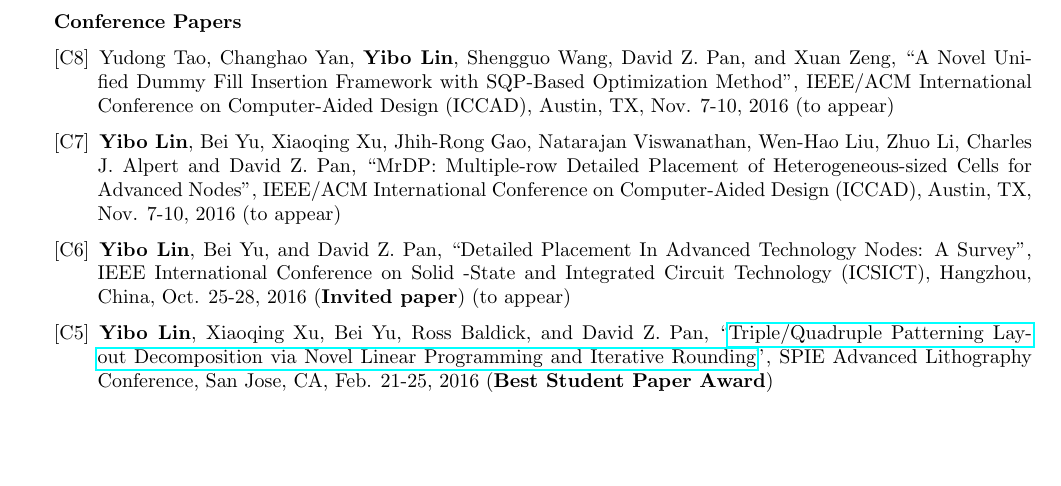
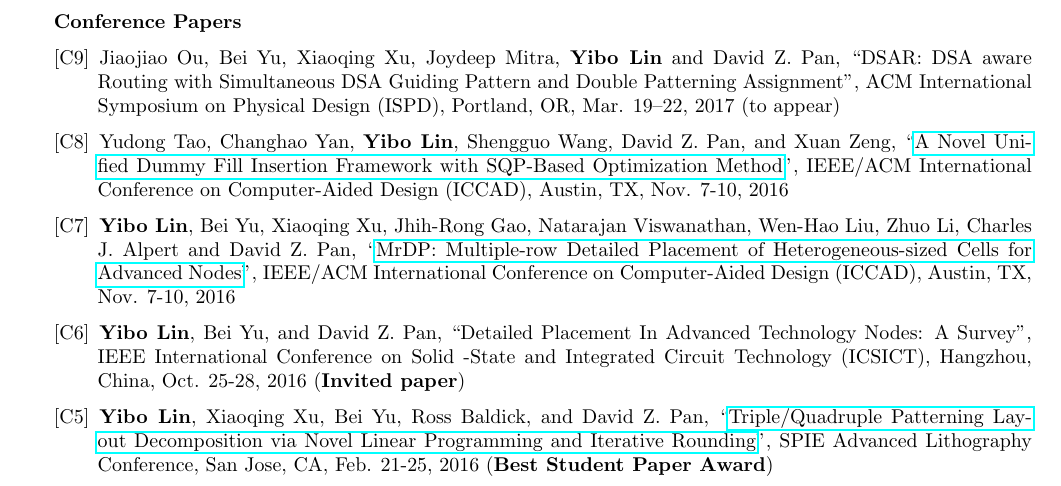
Before and after one commit to limbo018/limbo018.github.io, a LaTeX CV (cv_yibo/cv_yibo_address.tex, which reads cv_yibo/doc/publication.tex): part of page 2 of 3, cut so that both start at the same text, the shorter picture padded with empty space. Compiled offline with pdfLaTeX.

Commit message:
update cv

```diff
--- a/cv_yibo/doc/publication.tex
+++ b/cv_yibo/doc/publication.tex
@@ -27,24 +27,27 @@
 \textbf{Conference Papers}
 \begin{description}[font=\normalfont]
 %{{{
+\item[{[C9]}]{
+    Jiaojiao Ou, Bei Yu, Xiaoqing Xu, Joydeep Mitra, \textbf{Yibo Lin} and David Z. Pan,
+    ``DSAR: DSA aware Routing with Simultaneous DSA Guiding Pattern and Double Patterning Assignment'',
+    ACM International Symposium on Physical Design (ISPD), Portland, OR, Mar. 19–22, 2017
+    (to appear)
+}
 \item[{[C8]}]{
     Yudong Tao, Changhao Yan, \textbf{Yibo Lin}, Shengguo Wang, David Z. Pan, and Xuan Zeng,
-    ``A Novel Unified Dummy Fill Insertion Framework with SQP-Based Optimization Method'',
+    ``\href{http://dx.doi.org/10.1145/2966986.2966994}{A Novel Unified Dummy Fill Insertion Framework with SQP-Based Optimization Method}'',
     IEEE/ACM International Conference on Computer-Aided Design (ICCAD), Austin, TX, Nov. 7-10, 2016
-    (to appear)
 }
 \item[{[C7]}]{
     \textbf{Yibo Lin}, Bei Yu, Xiaoqing Xu, Jhih-Rong Gao, Natarajan Viswanathan, Wen-Hao Liu, Zhuo Li, Charles J. Alpert and David Z. Pan,
-    ``MrDP: Multiple-row Detailed Placement of Heterogeneous-sized Cells for Advanced Nodes'',
+    ``\href{http://dx.doi.org/10.1145/2966986.2967055}{MrDP: Multiple-row Detailed Placement of Heterogeneous-sized Cells for Advanced Nodes}'',
     IEEE/ACM International Conference on Computer-Aided Design (ICCAD), Austin, TX, Nov. 7-10, 2016
-    (to appear)
 }
 \item[{[C6]}]{
     \textbf{Yibo Lin}, Bei Yu, and David Z. Pan,
    ``Detailed Placement In Advanced Technology Nodes: A Survey'',
    IEEE International Conference on Solid -State and Integrated Circuit Technology (ICSICT), Hangzhou, China, Oct. 25-28, 2016
    (\textbf{Invited paper})
-    (to appear)
 }
 \item[{[C5]}]{
     \textbf{Yibo Lin}, Xiaoqing Xu, Bei Yu, Ross Baldick, and David Z. Pan,
```
Also changed, not shown: cv_yibo/cv_yibo.pdf, cv_yibo/cv_yibo_address.pdf.
